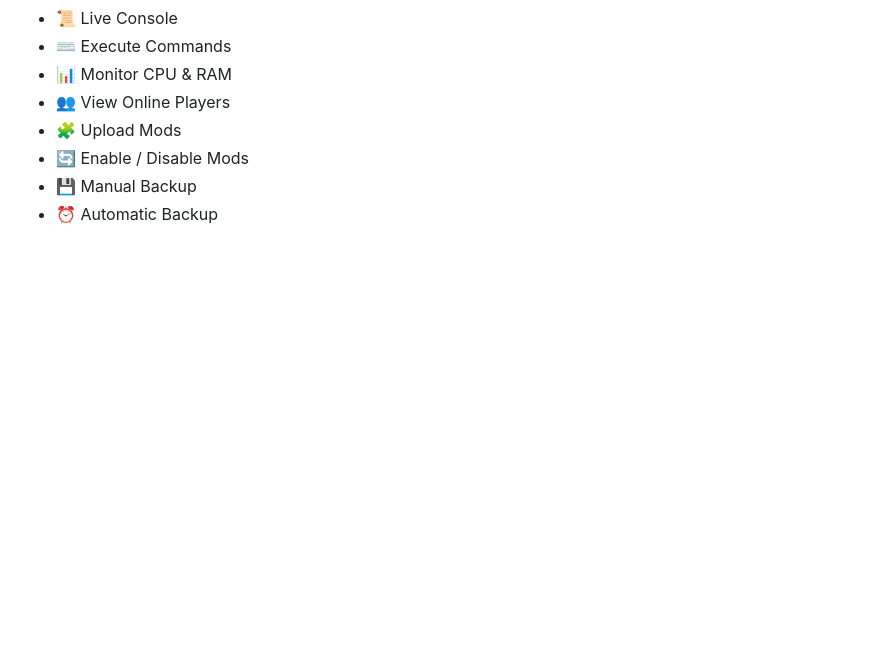
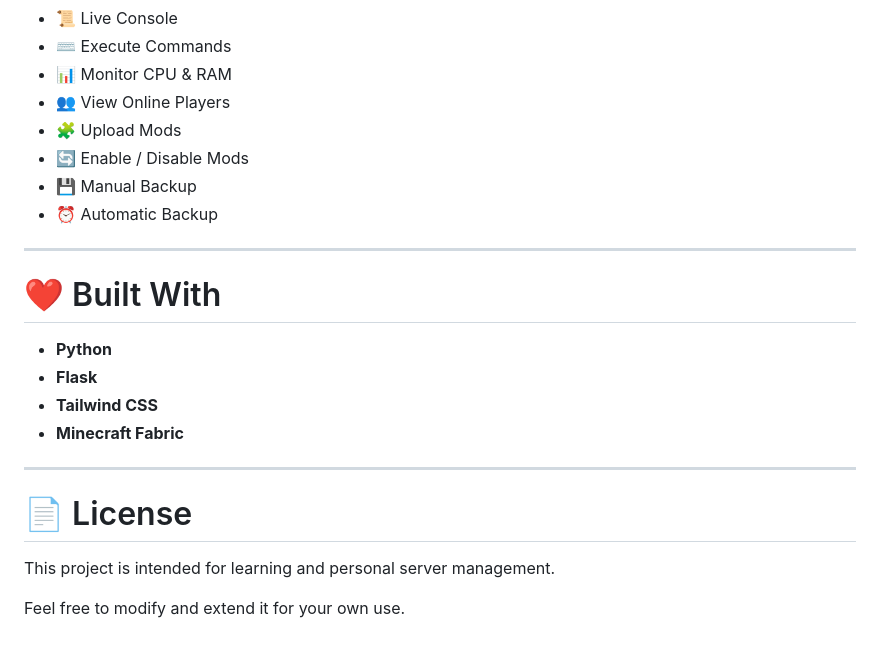
Before and after one commit to Loyddy/MinecraftServerManager, a Markdown page: README.md, the part around the change. Rendered like a GitHub page; blank space fills up the shorter version.

Commit message:
Update README with Built With and License sections
Added sections for technologies used and license information.

```diff
--- a/README.md
+++ b/README.md
@@ -193,3 +193,20 @@ After deployment, you can manage the server directly from the web dashboard.
 - 🔄 Enable / Disable Mods
 - 💾 Manual Backup
 - ⏰ Automatic Backup
+
+---
+
+# ❤️ Built With
+
+- **Python**
+- **Flask**
+- **Tailwind CSS**
+- **Minecraft Fabric**
+
+---
+
+# 📄 License
+
+This project is intended for learning and personal server management.
+
+Feel free to modify and extend it for your own use.
```
